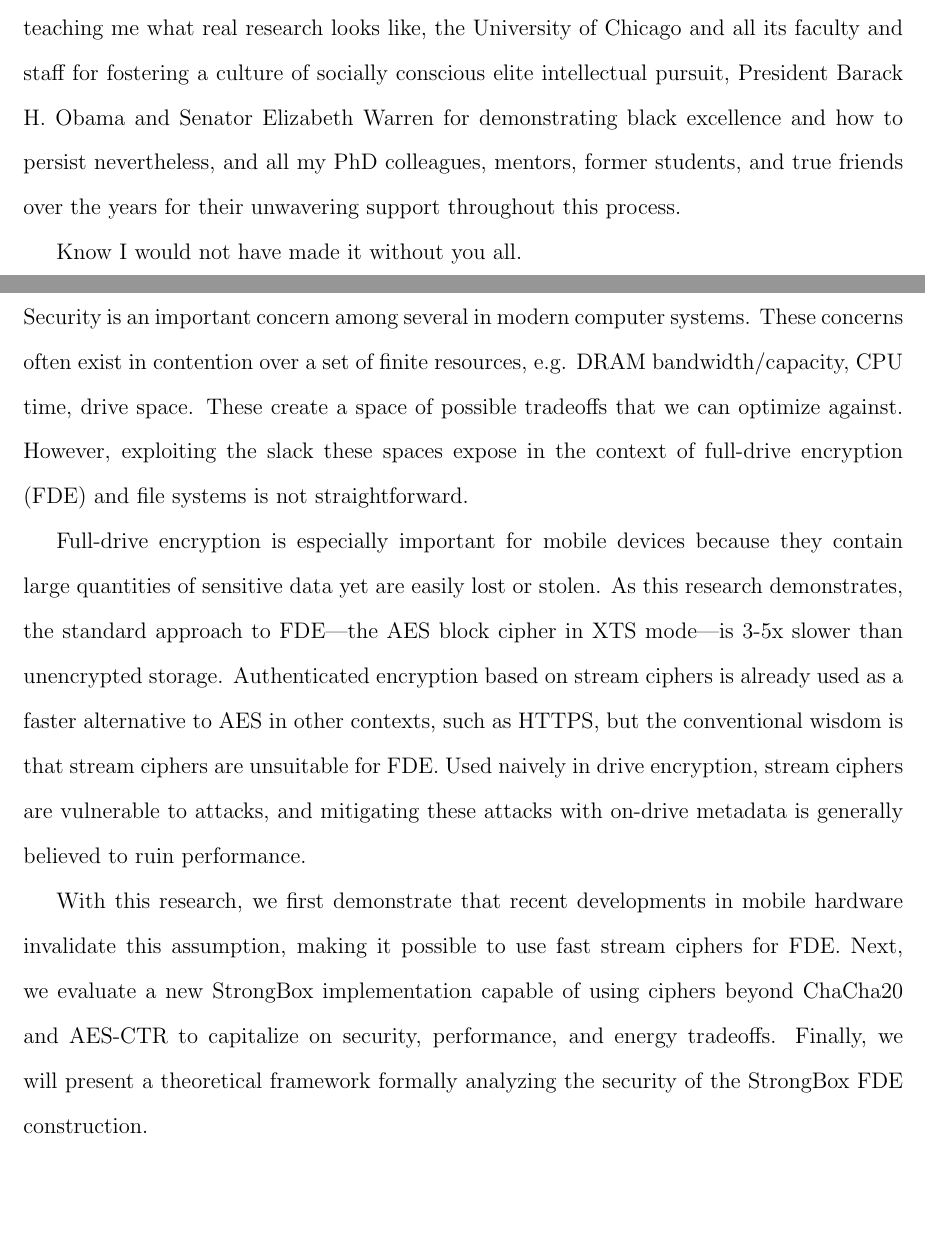
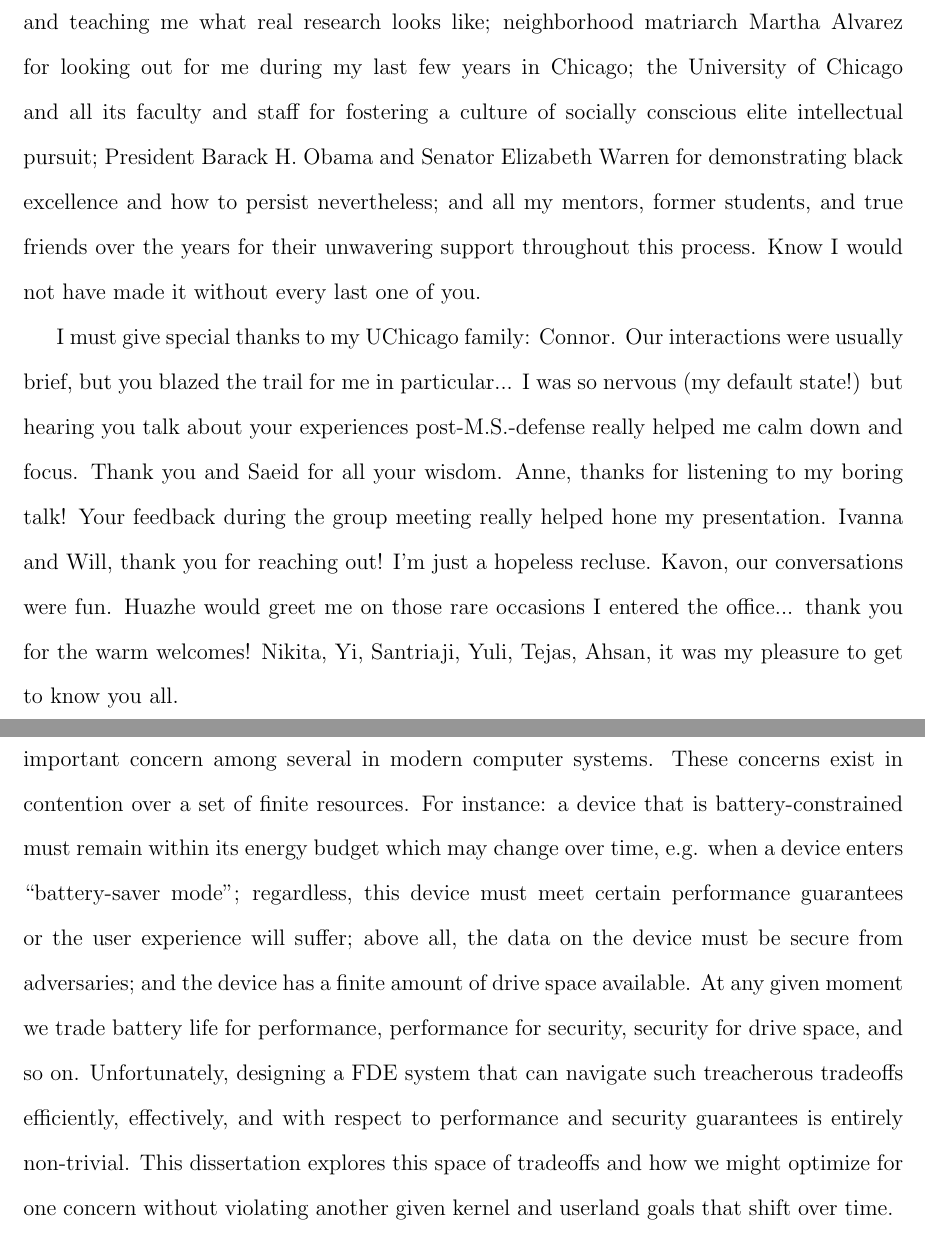
Before and after one commit to Xunnamius/doctoral-thesis, a LaTeX thesis (_paper.tex, which reads 0_abstract.tex, 8_acknowledgements.tex): two parts of pages 9 and 10 of 128 before the commit and two parts of pages 10 and 11 of 129 after it, joined at a grey line, cut so that both start at the same text, the shorter picture padded with empty space. Compiled offline with pdfLaTeX; TikZ figures are drawn from their code, not taken from saved files.

Commit message:
updated acknowledgements

```diff
--- a/0_abstract.tex
+++ b/0_abstract.tex
@@ -1,24 +1,16 @@
 \abstract
-Security is an important concern among several in modern computer systems. These
-concerns often exist in contention over a set of finite resources, e.g. DRAM
-bandwidth/capacity, CPU time, drive space. These create a space of possible
-tradeoffs that we can optimize against. However, exploiting the slack these
-spaces expose in the context of full-drive encryption (FDE) and file systems is
-not straightforward.
-
-Full-drive encryption is especially important for mobile devices because they
-contain large quantities of sensitive data yet are easily lost or stolen. As
-this research demonstrates, the standard approach to FDE—the AES block cipher in
-XTS mode—is 3-5x slower than unencrypted storage. Authenticated encryption based
-on stream ciphers is already used as a faster alternative to AES in other
-contexts, such as HTTPS, but the conventional wisdom is that stream ciphers are
-unsuitable for FDE. Used naively in drive encryption, stream ciphers are
-vulnerable to attacks, and mitigating these attacks with on-drive metadata is
-generally believed to ruin performance.
-
-With this research, we first demonstrate that recent developments in mobile
-hardware invalidate this assumption, making it possible to use fast stream
-ciphers for FDE. Next, we evaluate a new StrongBox implementation capable of
-using ciphers beyond ChaCha20 and AES-CTR to capitalize on security,
-performance, and energy tradeoffs. Finally, we will present a theoretical
-framework formally analyzing the security of the StrongBox FDE construction.
+The security of data at rest---widely understood as FDE or Full-Drive
+Encryption---is an important concern among several in modern computer systems.
+These concerns exist in contention over a set of finite resources. For instance:
+a device that is battery-constrained must remain within its energy budget which
+may change over time, e.g. when a device enters ``battery-saver mode'';
+regardless, this device must meet certain performance guarantees or the user
+experience will suffer; above all, the data on the device must be secure from
+adversaries; and the device has a finite amount of drive space available. At any
+given moment we trade battery life for performance, performance for security,
+security for drive space, and so on. Unfortunately, designing a FDE system that
+can navigate such treacherous tradeoffs efficiently, effectively, and with
+respect to performance and security guarantees is entirely non-trivial. This
+dissertation explores this space of tradeoffs and how we might optimize for one
+concern without violating another given kernel and userland goals that shift
+over time.
--- a/8_acknowledgements.tex
+++ b/8_acknowledgements.tex
@@ -23,6 +13,0 @@ Raglin of the Department of Defense Army Research Laboratory for putting up with
-me (twice!) and teaching me what real research looks like, the University of
-Chicago and all its faculty and staff for fostering a culture of socially
-conscious elite intellectual pursuit, President Barack H. Obama and Senator
-Elizabeth Warren for demonstrating black excellence and how to persist
-nevertheless, and all my PhD colleagues, mentors, former students, and true
-friends over the years for their unwavering support throughout this process.
@@ -29,2 +18 @@ friends over the years for their unwavering support throughout this process.
 
-Know I would not have made it without you all.
@@ -30,0 +33,20 @@ Know I would not have made it without you all.
+Research Laboratory for putting up with me (twice!) and teaching me what real
+research looks like; neighborhood matriarch Martha Alvarez for looking out for
+me during my last few years in Chicago; the University of Chicago and all its
+faculty and staff for fostering a culture of socially conscious elite
+intellectual pursuit; President Barack H. Obama and Senator Elizabeth Warren for
+demonstrating black excellence and how to persist nevertheless; and all my
+mentors, former students, and true friends over the years for their unwavering
+support throughout this process. Know I would not have made it without every
+last one of you.
+
+I must give special thanks to my UChicago family: Connor. Our interactions were
+usually brief, but you blazed the trail for me in particular... I was so nervous
+(my default state!) but hearing you talk about your experiences
+post-M.S.-defense really helped me calm down and focus. Thank you and Saeid for
+all your wisdom. Anne, thanks for listening to my boring talk! Your feedback
+during the group meeting really helped hone my presentation. Ivanna and Will,
+thank you for reaching out! I'm just a hopeless recluse. Kavon, our
+conversations were fun. Huazhe would greet me on those rare occasions I entered
+the office... thank you for the warm welcomes! Nikita, Yi, Santriaji, Yuli,
+Tejas, Ahsan, it was my pleasure to get to know you all.
```
Also changed, not shown: 8_acknowledgements.tex (51 more changed lines).
